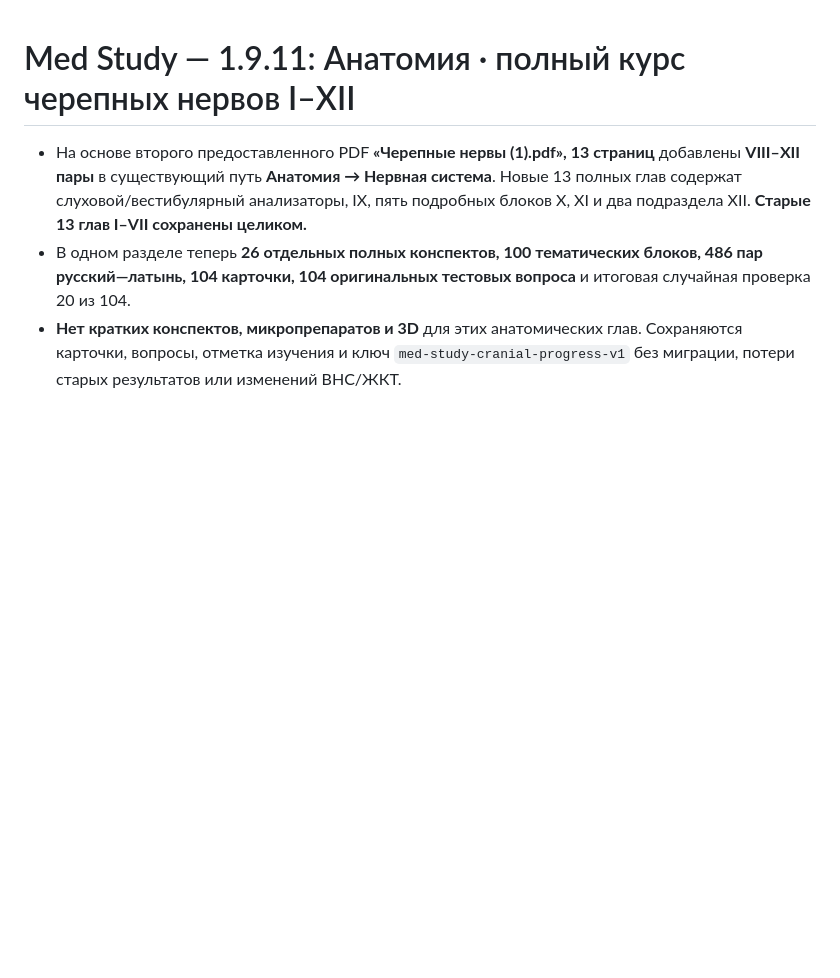
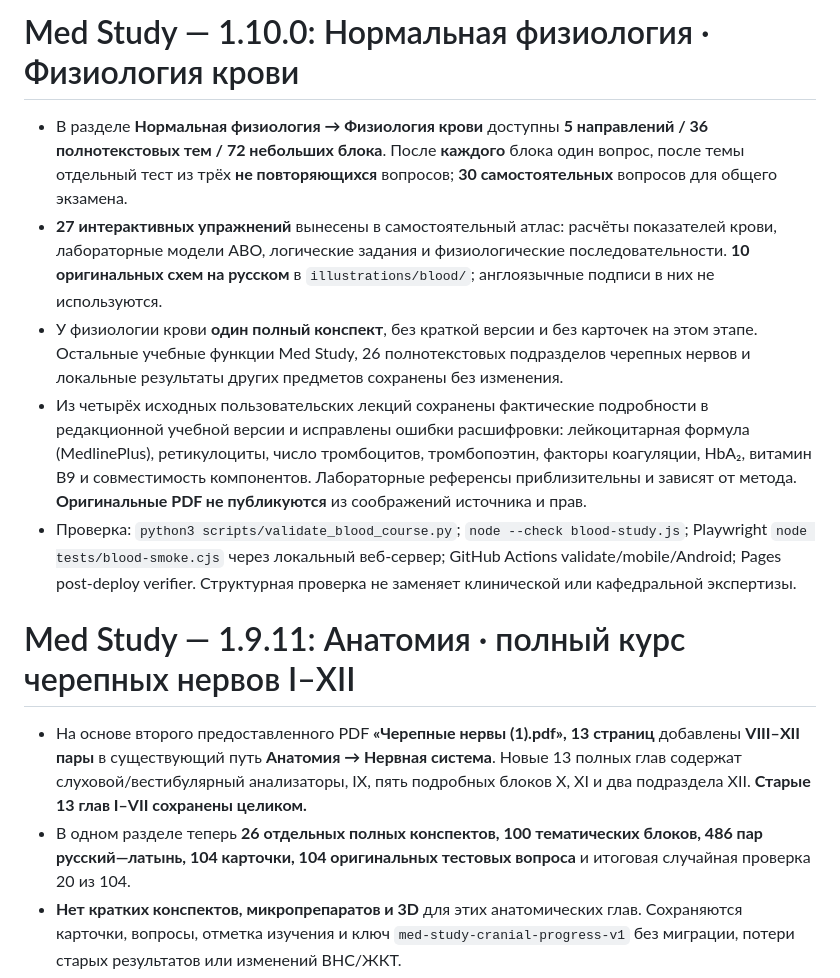
Before and after one commit to Grobovchik797/med-study-platform, a Markdown page: README.md, the part around the change. Drawn GitHub-style; blank space fills up the shorter version.

Commit message:
docs(blood): document full-only physiology 1.10.0 release and test policy

```diff
--- a/README.md
+++ b/README.md
@@ -1,3 +1,11 @@
+# Med Study — 1.10.0: Нормальная физиология · Физиология крови
+
+- В разделе **Нормальная физиология → Физиология крови** доступны **5 направлений / 36 полнотекстовых тем / 72 небольших блока**. После **каждого** блока один вопрос, после темы отдельный тест из трёх **не повторяющихся** вопросов; **30 самостоятельных** вопросов для общего экзамена.
+- **27 интерактивных упражнений** вынесены в самостоятельный атлас: расчёты показателей крови, лабораторные модели ABO, логические задания и физиологические последовательности. **10 оригинальных схем на русском** в `illustrations/blood/`; англоязычные подписи в них не используются.
+- У физиологии крови **один полный конспект**, без краткой версии и без карточек на этом этапе. Остальные учебные функции Med Study, 26 полнотекстовых подразделов черепных нервов и локальные результаты других предметов сохранены без изменения.
+- Из четырёх исходных пользовательских лекций сохранены фактические подробности в редакционной учебной версии и исправлены ошибки расшифровки: лейкоцитарная формула (MedlinePlus), ретикулоциты, число тромбоцитов, тромбопоэтин, факторы коагуляции, HbA₂, витамин B9 и совместимость компонентов. Лабораторные референсы приблизительны и зависят от метода. **Оригинальные PDF не публикуются** из соображений источника и прав.
+- Проверка: `python3 scripts/validate_blood_course.py`; `node --check blood-study.js`; Playwright `node tests/blood-smoke.cjs` через локальный веб-сервер; GitHub Actions validate/mobile/Android; Pages post-deploy verifier. Структурная проверка не заменяет клинической или кафедральной экспертизы.
+
 # Med Study — 1.9.11: Анатомия · полный курс черепных нервов I–XII
 
 - На основе второго предоставленного PDF **«Черепные нервы (1).pdf», 13 страниц** добавлены **VIII–XII пары** в существующий путь **Анатомия → Нервная система**. Новые 13 полных глав содержат слуховой/вестибулярный анализаторы, IX, пять подробных блоков X, XI и два подраздела XII. **Старые 13 глав I–VII сохранены целиком.**
```
